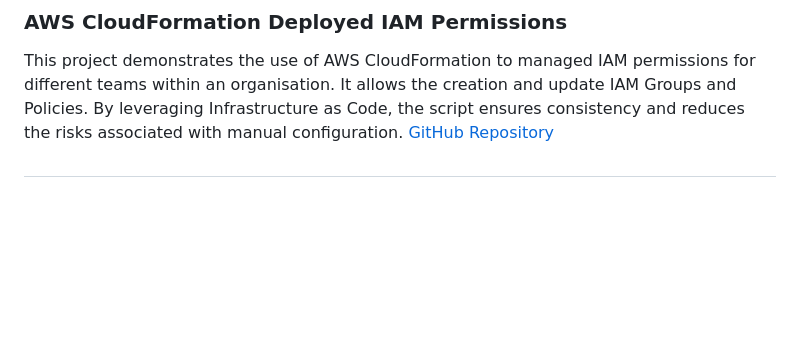
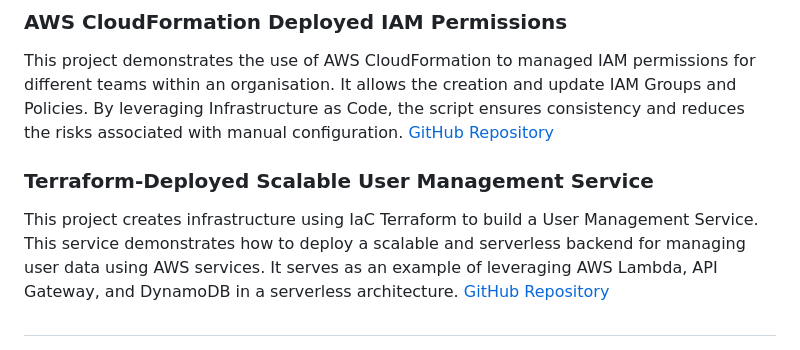
Before and after one commit to chris-royall/chris-royall, a Markdown page: README.md, the part around the change. Drawn GitHub-style; blank space fills up the shorter version.

```diff
--- a/README.md
+++ b/README.md
@@ -24,6 +24,10 @@
 <p>This project demonstrates the use of AWS CloudFormation to managed IAM permissions for different teams within an organisation. It allows the creation and update IAM Groups and Policies. By leveraging Infrastructure as Code, the script ensures consistency and reduces the risks associated with manual configuration.</br>
 <a href="https://github.com/chris-royall/aws-iam-permissions">GitHub Repository</a></p>
 
+### Terraform-Deployed Scalable User Management Service
+<p>This project creates infrastructure using IaC Terraform to build a User Management Service. This service demonstrates how to deploy a scalable and serverless backend for managing user data using AWS services. It serves as an example of leveraging AWS Lambda, API Gateway, and DynamoDB in a serverless architecture.</br>
+<a href="https://github.com/chris-royall/serverless-user-management">GitHub Repository</a></p>
+
 ##
 <a href="https://www.credly.com/badges/a41964c2-fa5e-4a70-9679-f54e1716f80d/public_url" target="_blank" class="secondary_badges"><img src="secondary_badges/aws-cloud-quest-cloud-practitioner.png" alt="aws-cloud-quest-cloud-practitioner" height="100" width="100"/></a>
 <a href="https://www.credly.com/badges/17653143-16b3-4e17-bce6-593bc0c3e888/public_url" target="_blank" class="secondary_badges"><img src="secondary_badges/aws-cloud-quest-solutions-architect.png" alt="aws-cloud-quest-solutions-architect" height="100" width="100"/></a>
```
